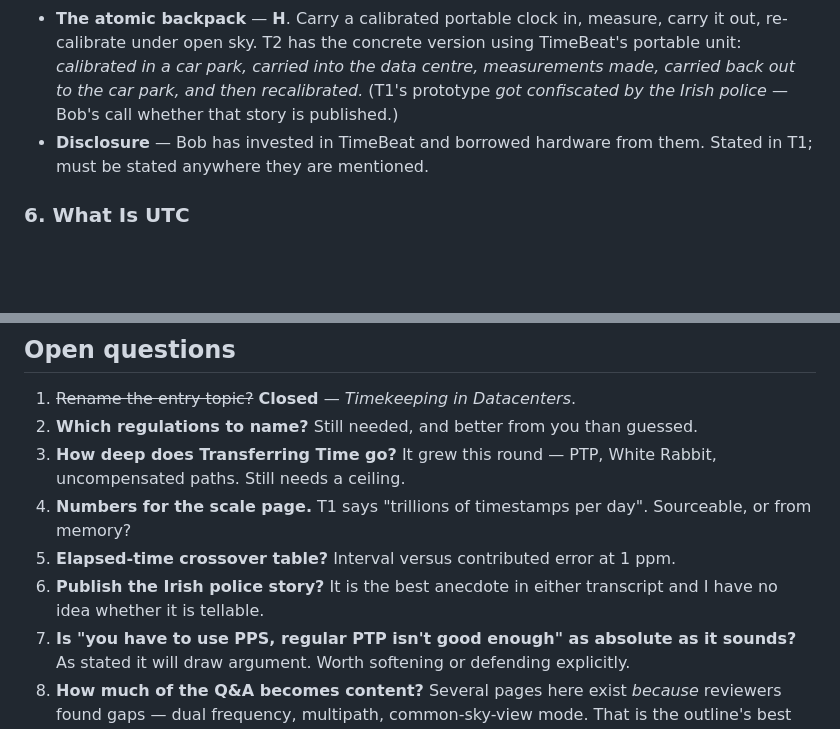
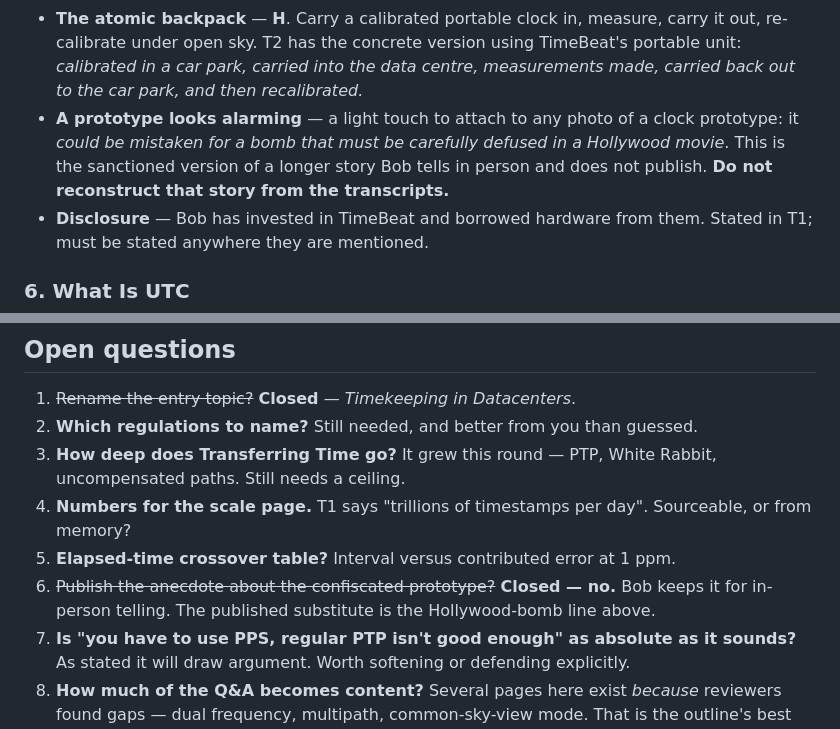
Before and after one commit to bobvan/outsideTheBob, a Markdown page: docs/topics-in-timekeeping.md, 2 parts joined by grey strips. Drawn GitHub-style; blank space fills up the shorter version.

Commit message:
Drop the confiscated-prototype anecdote
Bob keeps that one for in-person telling. Removed from the outline and the
open question closed, with a note not to reconstruct it from the transcripts -
where it survives, and where a future session mining them for content would
otherwise find it and not know it is off-limits.

The sanctioned substitute is his own: a clock prototype could be mistaken for
a bomb that must be carefully defused in a Hollywood movie. Good caption for a
photo of a prototype, and it carries the flavour without the story.

Co-Authored-By: Claude Opus 5 (1M context) <noreply@anthropic.com>

```diff
--- a/docs/topics-in-timekeeping.md
+++ b/docs/topics-in-timekeeping.md
@@ -258,8 +258,12 @@ them, and nothing else in the outline holds it.
   carry it out, re-calibrate under open sky. T2 has the concrete version using
   TimeBeat's portable unit: *calibrated in a car park, carried into the data
   centre, measurements made, carried back out to the car park, and then
-  recalibrated.* (T1's prototype *got confiscated by the Irish police* — Bob's
-  call whether that story is published.)
+  recalibrated.*
+- **A prototype looks alarming** — a light touch to attach to any photo of a
+  clock prototype: it *could be mistaken for a bomb that must be carefully
+  defused in a Hollywood movie*. This is the sanctioned version of a longer
+  story Bob tells in person and does not publish. **Do not reconstruct that
+  story from the transcripts.**
 - **Disclosure** — Bob has invested in TimeBeat and borrowed hardware from them.
   Stated in T1; must be stated anywhere they are mentioned.
 
@@ -410,8 +414,9 @@ This also removes the reason to hand-roll Atom, so `@astrojs/rss` serves.
 4. **Numbers for the scale page.** T1 says "trillions of timestamps per day".
    Sourceable, or from memory?
 5. **Elapsed-time crossover table?** Interval versus contributed error at 1 ppm.
-6. **Publish the Irish police story?** It is the best anecdote in either
-   transcript and I have no idea whether it is tellable.
+6. ~~Publish the anecdote about the confiscated prototype?~~ **Closed — no.**
+   Bob keeps it for in-person telling. The published substitute is the
+   Hollywood-bomb line above.
 7. **Is "you have to use PPS, regular PTP isn't good enough" as absolute as it
    sounds?** As stated it will draw argument. Worth softening or defending
    explicitly.
```
